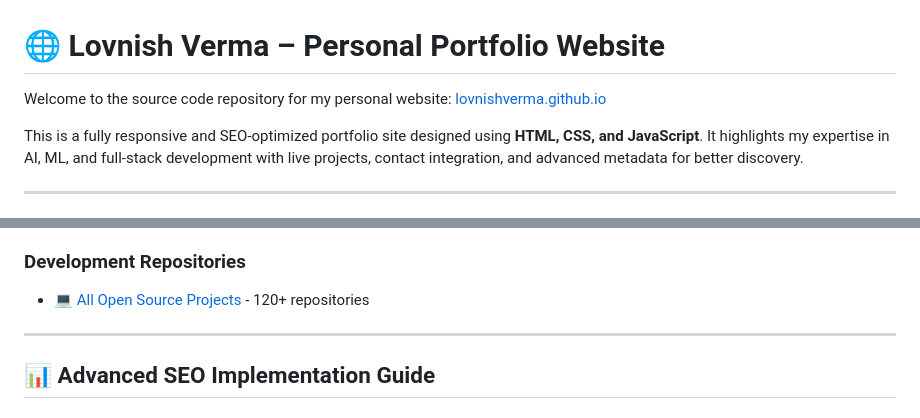
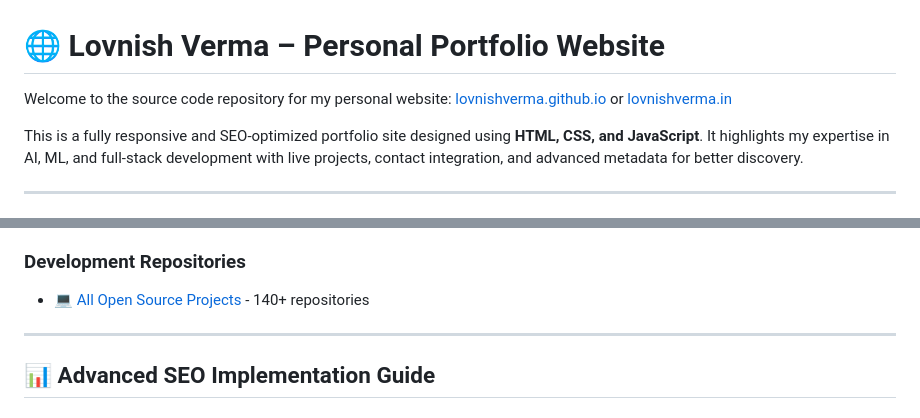
Before and after one commit to lovnishverma/lovnishverma.github.io, a Markdown page: README.md, 2 parts joined by grey strips. Drawn GitHub-style.

```diff
--- a/README.md
+++ b/README.md
@@ -1,6 +1,6 @@
 # 🌐 Lovnish Verma – Personal Portfolio Website
 
-Welcome to the source code repository for my personal website: [lovnishverma.github.io](https://lovnishverma.github.io)
+Welcome to the source code repository for my personal website: [lovnishverma.github.io](https://lovnishverma.github.io)  or [lovnishverma.in](https://www.lovnishverma.in/)
 
 This is a fully responsive and SEO-optimized portfolio site designed using **HTML, CSS, and JavaScript**. It highlights my expertise in AI, ML, and full-stack development with live projects, contact integration, and advanced metadata for better discovery.
 
@@ -68,7 +68,7 @@ lovnishverma.github.io/
 * 📝 [Flask To-Do Notes App](https://flaskmongo.glitch.me/) - Full-stack web application
 
 ### Development Repositories
-* 💻 [All Open Source Projects](https://github.com/LovnishVerma) - 120+ repositories
+* 💻 [All Open Source Projects](https://github.com/LovnishVerma) - 140+ repositories
 
 ---
 
```
